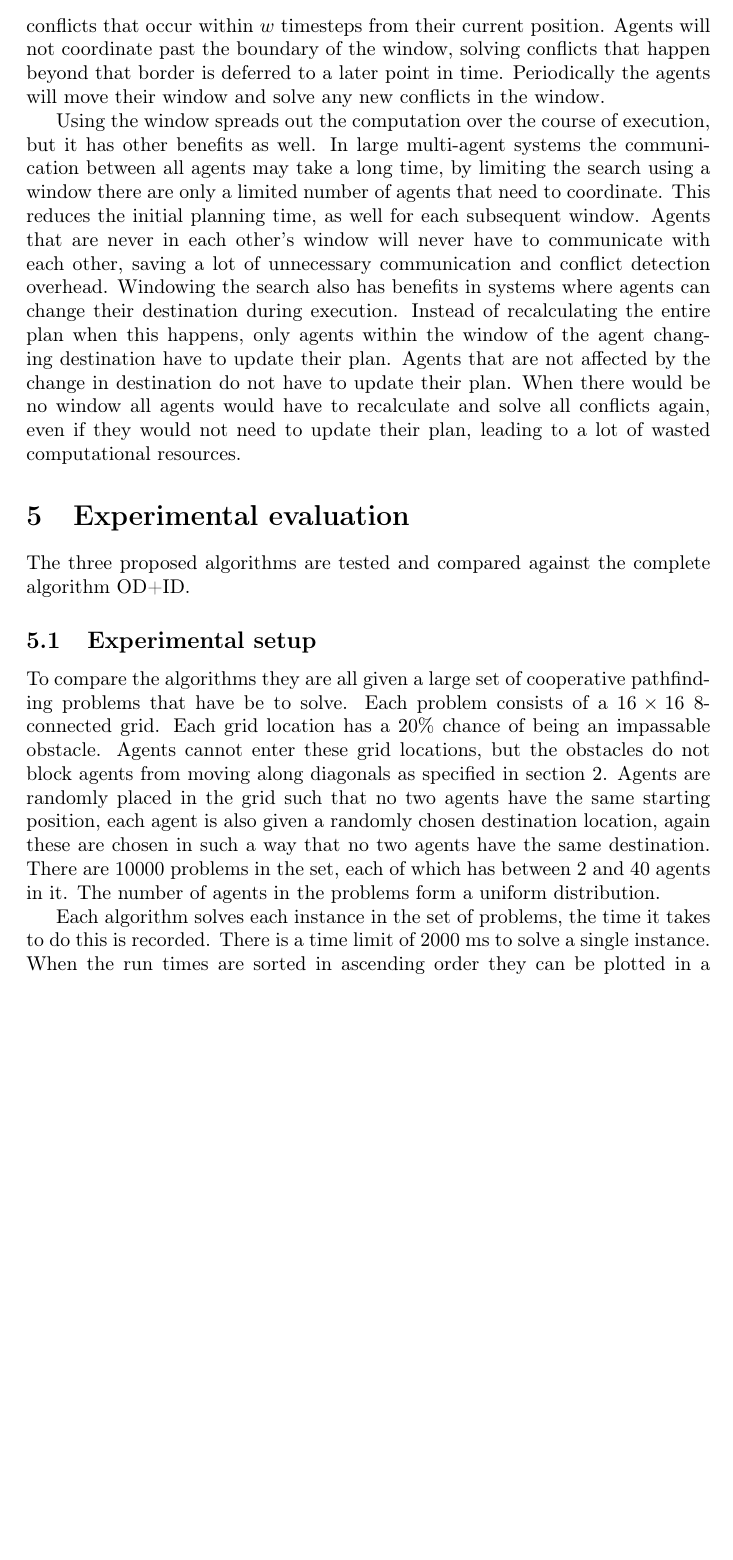
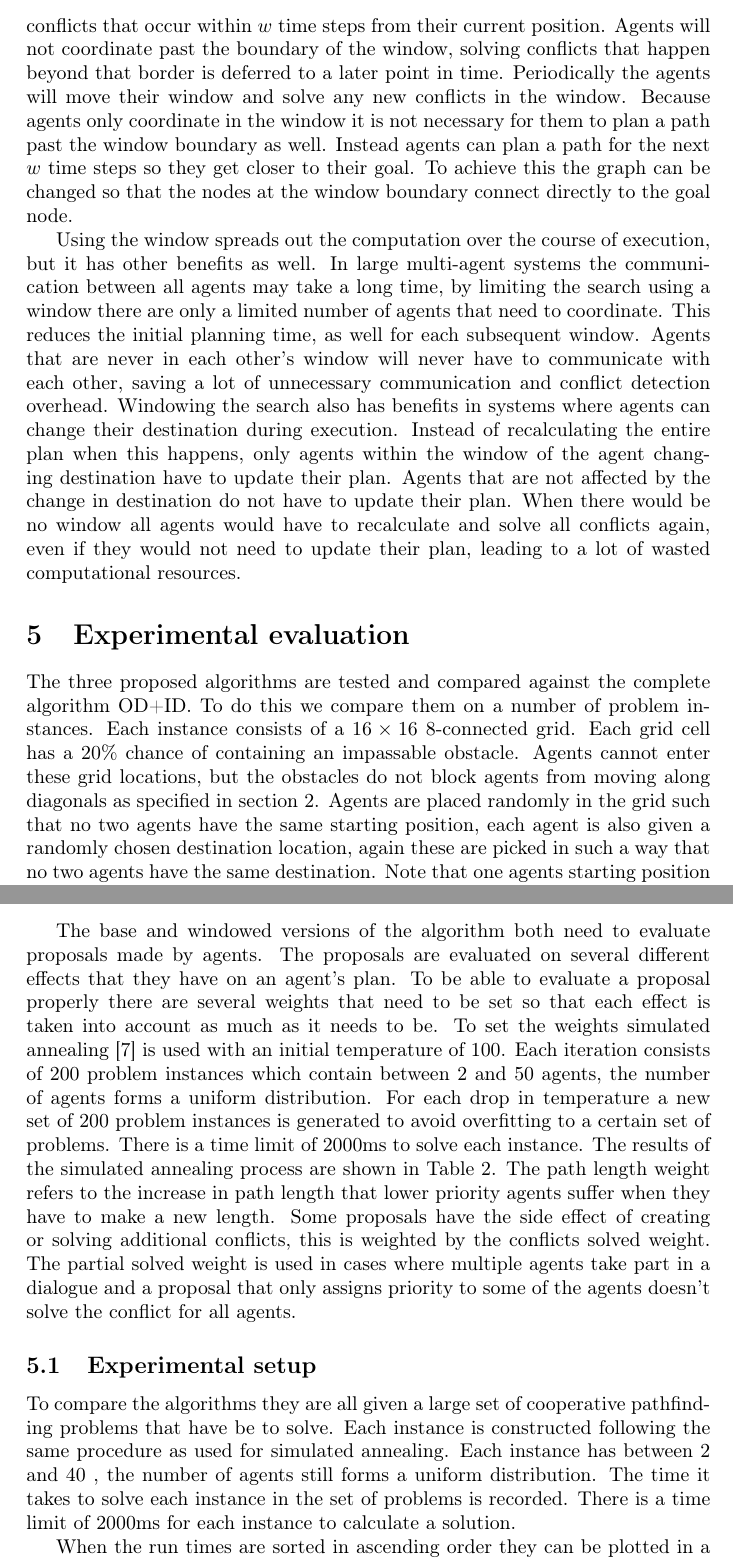
Before and after one commit to XeryusTC/masterproject, a LaTeX paper (reports/final/main.tex, which reads reports/final/tex/method.tex, reports/final/tex/results.tex): part of page 13 of 15 before the commit and two parts of pages 13 and 14 of 16 after it, the two joined at a grey line, cut so that both start at the same text, the shorter picture padded with empty space. Compiled offline with pdfLaTeX.

Commit message:
Update report

```diff
--- a/reports/final/main.tex
+++ b/reports/final/main.tex
@@ -6,6 +6,7 @@
 \usepackage{color}
 \usepackage{graphicx}
 \usepackage{calc}
+\usepackage{tikz}
 \usepackage[hidelinks]{hyperref}
 \usepackage[all]{hypcap}
 
--- a/reports/final/tex/method.tex
+++ b/reports/final/tex/method.tex
@@ -82,10 +82,15 @@ time without requiring the same resources it is also possible to do them at the
 same time. This means that the plan should be executed while it is still being
 constructed. One way of doing this is my applying a window to the planning. A
 window $w$ determines that agents will use the above algorithm to solve all
-conflicts that occur within $w$ timesteps from their current position. Agents
+conflicts that occur within $w$ time steps from their current position. Agents
 will not coordinate past the boundary of the window, solving conflicts that
 happen beyond that border is deferred to a later point in time. Periodically
 the agents will move their window and solve any new conflicts in the window.
+Because agents only coordinate in the window it is not necessary for them to
+plan a path past the window boundary as well. Instead agents can plan a path
+for the next $w$ time steps so they get closer to their goal. To achieve this
+the graph can be changed so that the nodes at the window boundary connect
+directly to the goal node.
 
 Using the window spreads out the computation over the course of execution, but
 it has other benefits as well. In large multi-agent systems the communication
--- a/reports/final/tex/results.tex
+++ b/reports/final/tex/results.tex
@@ -2,4 +2,12 @@
 % TODO: investigate run time vs number of conflicts found
 
 The three proposed algorithms are tested and compared against the complete
-algorithm OD+ID.
+algorithm OD+ID. To do this we compare them on a number of problem instances.
+Each instance consists of a $16 \times 16$ 8-connected grid. Each grid cell has
+a $20\%$ chance of containing an impassable obstacle. Agents cannot enter these
+grid locations, but the obstacles do not block agents from moving along
+diagonals as specified in \autoref{sec:problem}. Agents are placed randomly in
+the grid such that no two agents have the same starting position, each agent is
+also given a randomly chosen destination location, again these are picked in
+such a way that no two agents have the same destination. Note that one agents
+starting position might be another agents destination.
@@ -6,21 +31,33 @@ algorithm OD+ID.
+The base and windowed versions of the algorithm both need to evaluate proposals
+made by agents. The proposals are evaluated on several different effects that
+they have on an agent's plan. To be able to evaluate a proposal properly there
+are several weights that need to be set so that each effect is taken into
+account as much as it needs to be. To set the weights simulated annealing
+\cite{kirkpatrick1983} is used with an initial temperature of 100. Each
+iteration consists of 200 problem instances which contain between 2 and 50
+agents, the number of agents forms a uniform distribution. For each drop in
+temperature a new set of 200 problem instances is generated to avoid
+overfitting to a certain set of problems. There is a time limit of 2000ms to
+solve each instance. The results of the simulated
+annealing process are shown in \autoref{tbl:annealing}. The path length weight
+refers to the increase in path length that lower priority agents suffer when
+they have to make a new length. Some proposals have the side effect of creating
+or solving additional conflicts, this is weighted by the conflicts solved
+weight. The partial solved weight is used in cases where multiple agents take
+part in a dialogue and a proposal that only assigns priority to some of the
+agents doesn't solve the conflict for all agents.
 
 \subsection{Experimental setup}
 To compare the algorithms they are all given a large set of cooperative
-pathfinding problems that have be to solve. Each problem consists of a $16
-\times 16$ 8-connected grid. Each grid location has a $20\%$ chance of being an
-impassable obstacle. Agents cannot enter these grid locations, but the
-obstacles do not block agents from moving along diagonals as specified in
-\autoref{sec:problem}. Agents are randomly placed in the grid such that no two
-agents have the same starting position, each agent is also given a randomly
-chosen destination location, again these are chosen in such a way that no two
-agents have the same destination. There are $10000$ problems in the set, each
-of which has between 2 and \agentsupb agents in it. The number of agents in the
-problems form a uniform distribution.
+pathfinding problems that have be to solve. Each instance is constructed
+following the same procedure as used for simulated annealing. Each instance has
+between 2 and \agentsupb, the number of agents still forms a uniform
+distribution. The time it takes to solve each instance in the set of problems
+is recorded. There is a time limit of 2000ms for each instance to calculate a
+solution.
 
 % TODO: add reference to performance graph origin
-Each algorithm solves each instance in the set of problems, the time it takes
-to do this is recorded. There is a time limit of 2000 ms to solve a single
-instance. When the run times are sorted in ascending order they can be plotted
+When the run times are sorted in ascending order they can be plotted
 in a \emph{performance graph} as in \autoref{fig:perfgraph}. The $x$-axis shown
 the number of the sorted instance while the $y$-axis shows the time it takes an
 algorithm to solve that instance. Because the instances are sorted it is not
```
Also changed, not shown: reports/final/literature.bib (+12 -0 lines), reports/final/tex/results.tex (42 more changed lines).
